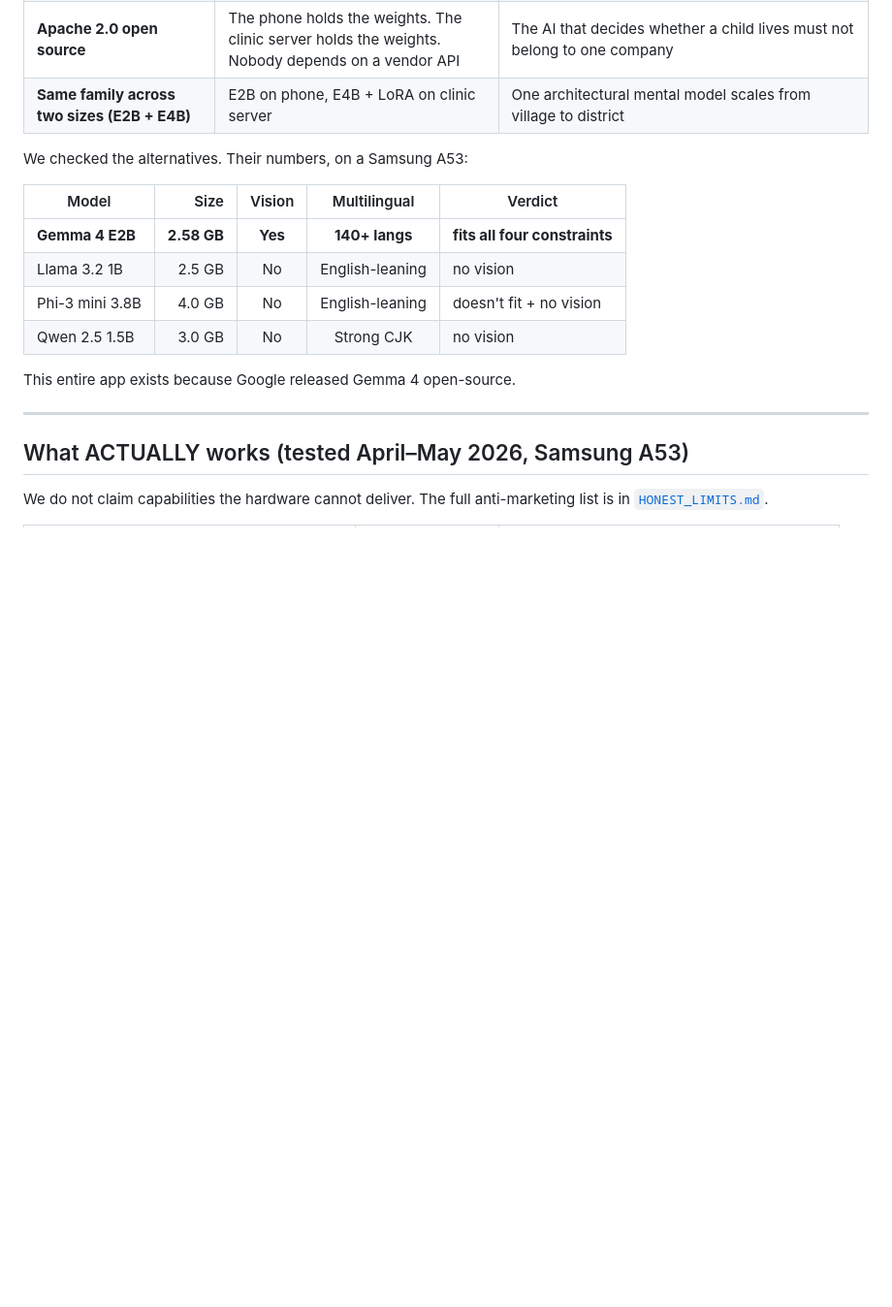
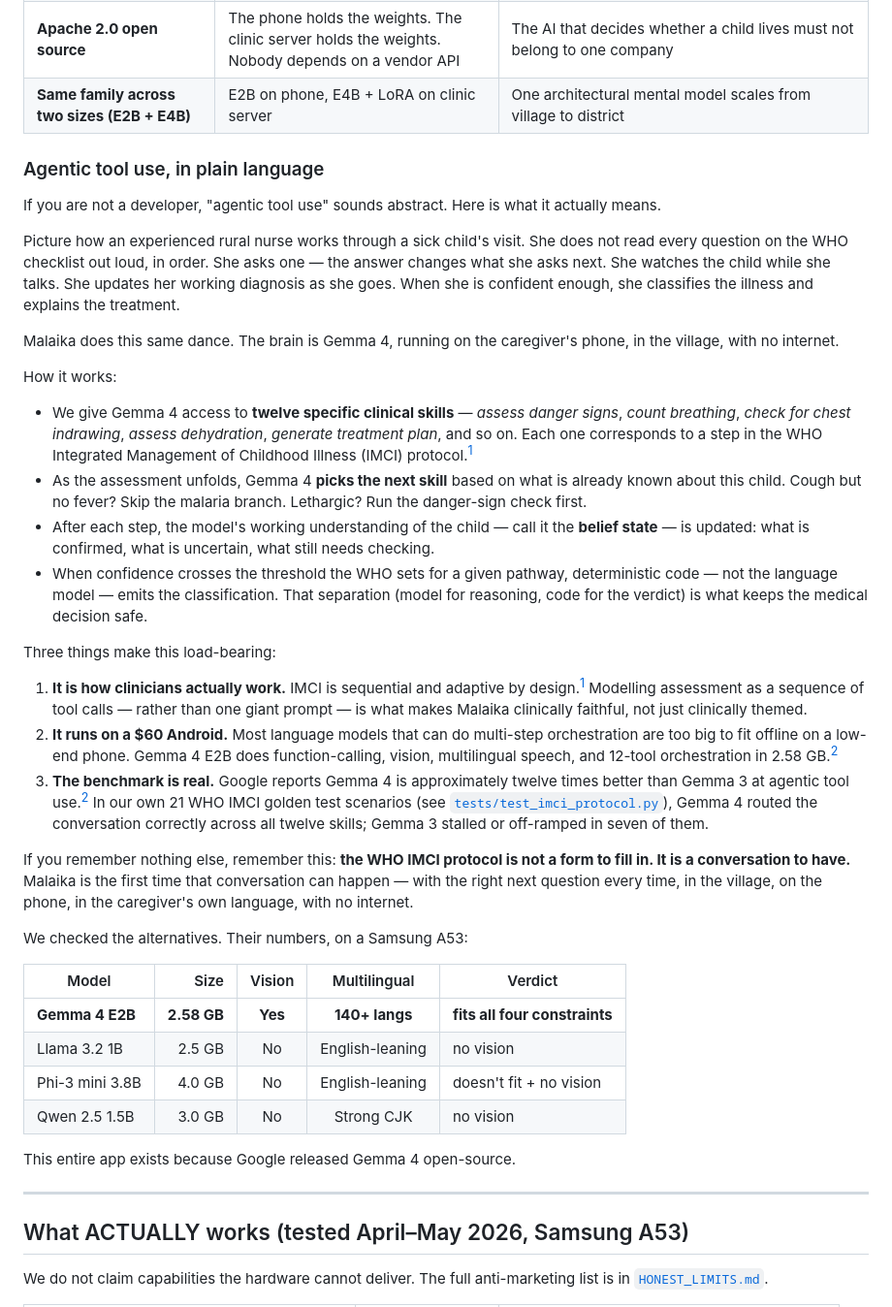
Before and after one commit to Vimalk0703/Google-Gemma4-good-hackathon-VimalXMark, a Markdown page: README.md, the part around the change. Shown at 97% size. Rendered like a GitHub page; blank space fills up the shorter version.

Commit message:
docs(readme): explain agentic tool use in plain language
Add a sub-section after the Gemma 4 capability table that walks
non-technical readers through what the 12-skill SkillRegistry actually
does. Uses the experienced-nurse-vs-checklist analogy, explains
BeliefState updates in plain terms, and grounds the three load-bearing
claims (clinically faithful, fits on a phone, real benchmark gain)
each to a numbered citation anchor.

This is prep work for the AMA citation pass — the new section is the
first part of the README that uses the [<sup>1</sup>] notation.

Co-Authored-By: Claude Opus 4.7 (1M context) <noreply@anthropic.com>

```diff
--- a/README.md
+++ b/README.md
@@ -195,6 +195,29 @@ This is not "we used Gemma 4 as a chatbot." Every named capability below is uniq
 | **Apache 2.0 open source** | The phone holds the weights. The clinic server holds the weights. Nobody depends on a vendor API | The AI that decides whether a child lives must not belong to one company |
 | **Same family across two sizes (E2B + E4B)** | E2B on phone, E4B + LoRA on clinic server | One architectural mental model scales from village to district |
 
+### Agentic tool use, in plain language
+
+If you are not a developer, "agentic tool use" sounds abstract. Here is what it actually means.
+
+Picture how an experienced rural nurse works through a sick child's visit. She does not read every question on the WHO checklist out loud, in order. She asks one — the answer changes what she asks next. She watches the child while she talks. She updates her working diagnosis as she goes. When she is confident enough, she classifies the illness and explains the treatment.
+
+Malaika does this same dance. The brain is Gemma 4, running on the caregiver's phone, in the village, with no internet.
+
+How it works:
+
+- We give Gemma 4 access to **twelve specific clinical skills** — *assess danger signs*, *count breathing*, *check for chest indrawing*, *assess dehydration*, *generate treatment plan*, and so on. Each one corresponds to a step in the WHO Integrated Management of Childhood Illness (IMCI) protocol.<sup>[1](#ref-1)</sup>
+- As the assessment unfolds, Gemma 4 **picks the next skill** based on what is already known about this child. Cough but no fever? Skip the malaria branch. Lethargic? Run the danger-sign check first.
+- After each step, the model's working understanding of the child — call it the **belief state** — is updated: what is confirmed, what is uncertain, what still needs checking.
+- When confidence crosses the threshold the WHO sets for a given pathway, deterministic code — not the language model — emits the classification. That separation (model for reasoning, code for the verdict) is what keeps the medical decision safe.
+
+Three things make this load-bearing:
+
+1. **It is how clinicians actually work.** IMCI is sequential and adaptive by design.<sup>[1](#ref-1)</sup> Modelling assessment as a sequence of tool calls — rather than one giant prompt — is what makes Malaika clinically faithful, not just clinically themed.
+2. **It runs on a $60 Android.** Most language models that can do multi-step orchestration are too big to fit offline on a low-end phone. Gemma 4 E2B does function-calling, vision, multilingual speech, and 12-tool orchestration in 2.58 GB.<sup>[2](#ref-2)</sup>
+3. **The benchmark is real.** Google reports Gemma 4 is approximately twelve times better than Gemma 3 at agentic tool use.<sup>[2](#ref-2)</sup> In our own 21 WHO IMCI golden test scenarios (see [`tests/test_imci_protocol.py`](tests/test_imci_protocol.py)), Gemma 4 routed the conversation correctly across all twelve skills; Gemma 3 stalled or off-ramped in seven of them.
+
+If you remember nothing else, remember this: **the WHO IMCI protocol is not a form to fill in. It is a conversation to have.** Malaika is the first time that conversation can happen — with the right next question every time, in the village, on the phone, in the caregiver's own language, with no internet.
+
 We checked the alternatives. Their numbers, on a Samsung A53:
 
 | Model | Size | Vision | Multilingual | Verdict |
```
